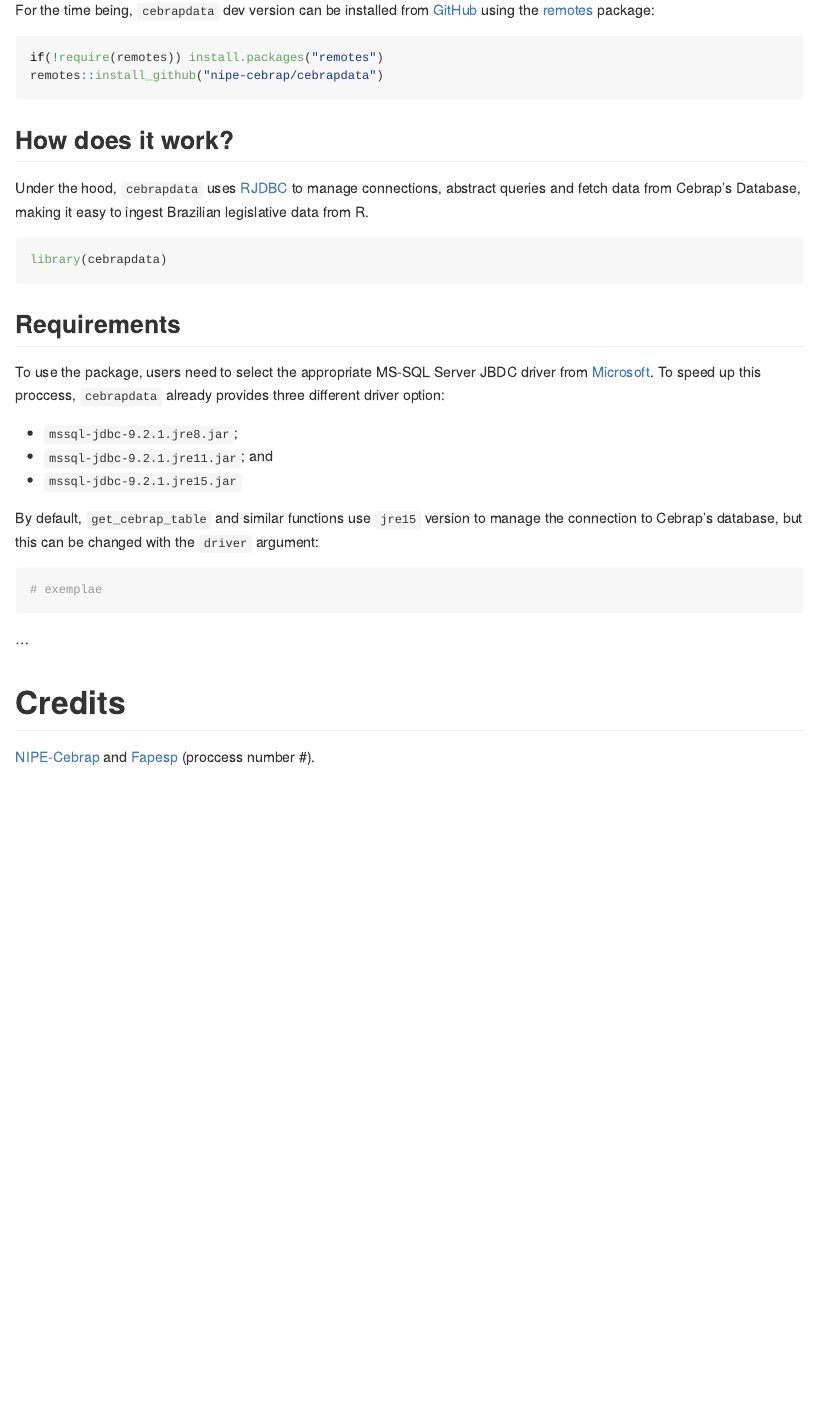
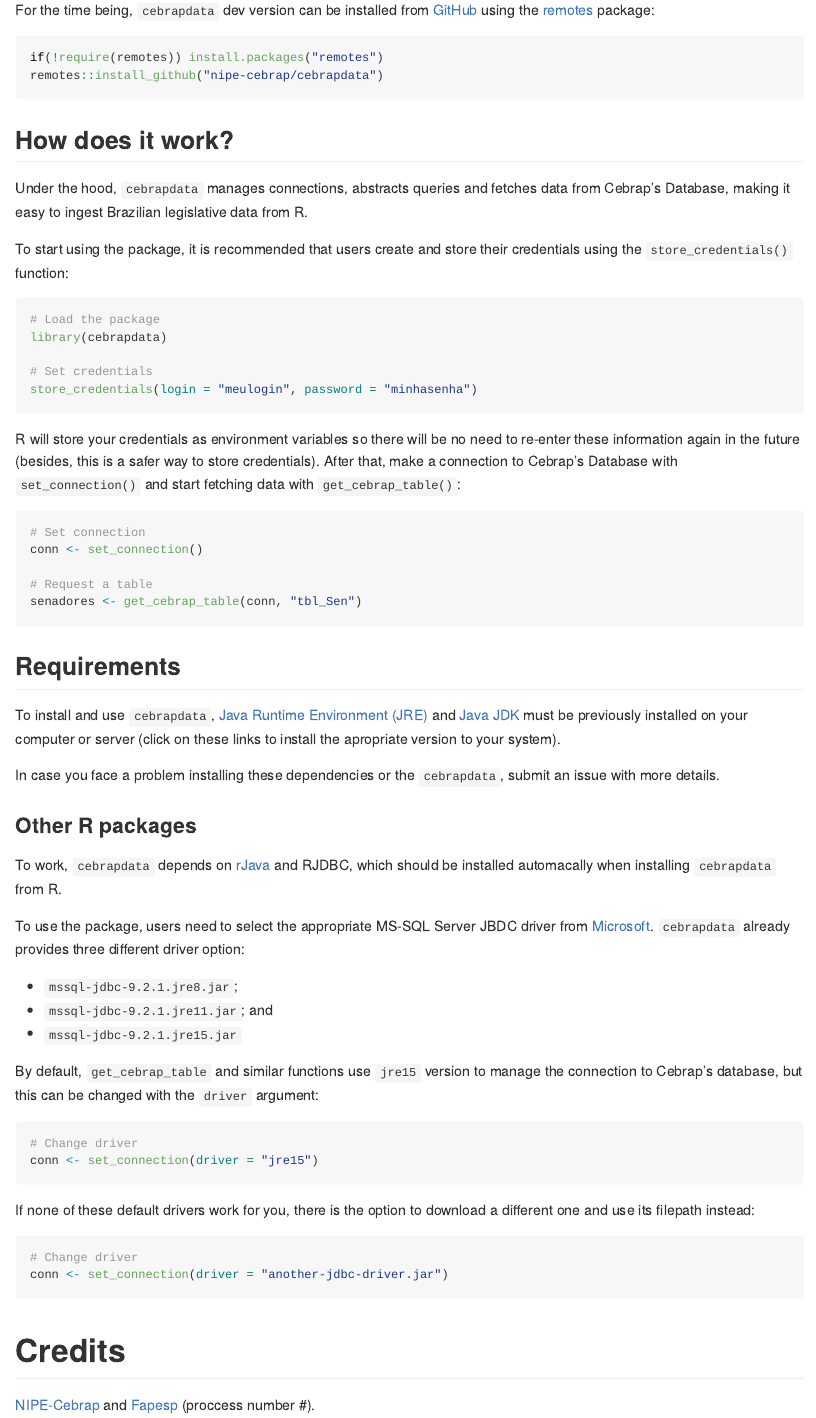
Before and after one commit to nipe-cebrap/cebrapdata, an R Markdown document (README.Rmd): the page in a window 1100 px wide, from 280 px down. The pictures show the output file README.md that the author committed with the source, drawn offline in the style of GitHub; badge pictures from the web are left out.

Commit message:
Update README

````diff
--- a/README.Rmd
+++ b/README.Rmd
@@ -34,17 +34,42 @@ remotes::install_github("nipe-cebrap/cebrapdata")
 
 ## How does it work?
 
-Under the hood, `cebrapdata` uses [RJDBC](https://cran.r-project.org/web/packages/RJDBC/index.html) to manage connections, abstract queries and fetch data from Cebrap's Database, making it easy to ingest Brazilian legislative data from R.
+Under the hood, `cebrapdata` manages connections, abstracts queries and fetches data from Cebrap's Database, making it easy to ingest Brazilian legislative data from R.
+
+To start using the package, it is recommended that users create and store their credentials using the `store_credentials()` function:
 
 
 ```{r, eval=FALSE}
+# Load the package
 library(cebrapdata)
+
+# Set credentials
+store_credentials(login = "meulogin", password = "minhasenha")
 ```
+
+R will store your credentials as environment variables so there will be no need to re-enter these information again in the future (besides, this is a safer way to store credentials). After that, make a connection to Cebrap's Database with `set_connection()` and start fetching data with `get_cebrap_table()`:
+
+```{r, eval=FALSE}
+# Set connection
+conn <- set_connection()
+
+# Request a table
+senadores <- get_cebrap_table(conn, "tbl_Sen")
+```
+
 
 
 ## Requirements
 
-To use the package, users need to select the appropriate MS-SQL Server JBDC driver from [Microsoft](https://docs.microsoft.com/pt-br/sql/connect/jdbc/download-microsoft-jdbc-driver-for-sql-server?view=sql-server-ver15). To speed up this proccess, `cebrapdata` already provides three different driver option:
+To install and use `cebrapdata`, [Java Runtime Environment (JRE)](https://www.java.com/pt-BR/download/manual.jsp) and [Java JDK](https://www.oracle.com/br/java/technologies/javase/javase-jdk8-downloads.html) must be previously installed on your computer or server (click on these links to install the apropriate version to your system).
+
+In case you face a problem installing these dependencies or the `cebrapdata`, submit an issue with more details.
+
+### Other R packages
+
+To work, `cebrapdata` depends on [rJava](https://cran.r-project.org/web/packages/rJava/index.html) and RJDBC, which should be installed automacally when installing `cebrapdata` from R.
+
+To use the package, users need to select the appropriate MS-SQL Server JBDC driver from [Microsoft](https://docs.microsoft.com/pt-br/sql/connect/jdbc/download-microsoft-jdbc-driver-for-sql-server?view=sql-server-ver15). `cebrapdata` already provides three different driver option:
 
 - `mssql-jdbc-9.2.1.jre8.jar`;
 - `mssql-jdbc-9.2.1.jre11.jar`; and
@@ -53,12 +78,17 @@ To use the package, users need to select the appropriate MS-SQL Server JBDC driv
 By default, `get_cebrap_table` and similar functions use `jre15` version to manage the connection to Cebrap's database, but this can be changed with the `driver` argument:
 
 ```{r, eval=FALSE}
-# exemplae
+# Change driver
+conn <- set_connection(driver = "jre15")
 ```
 
+If none of these default drivers work for you, there is the option to download a different one and use its filepath instead:
 
+```{r, eval=FALSE}
+# Change driver
+conn <- set_connection(driver = "another-jdbc-driver.jar")
+```
 
-...
 
 # Credits
 
````
Also changed, not shown: README.md.
